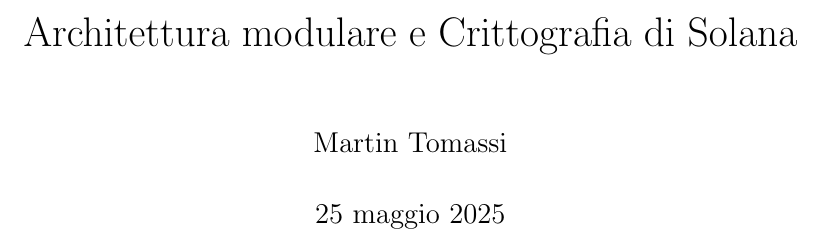
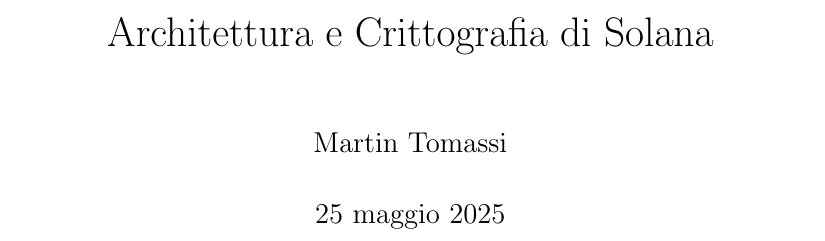
Before and after one commit to vMxster/Architettura_Crittografia_Solana, a LaTeX document (Solana_Architettura_Crittografia.tex): part of page 1 of 42, cut so that both start at the same text. Compiled offline with pdfLaTeX.

Commit message:
Modified Report.

```diff
--- a/Solana_Architettura_Crittografia.tex
+++ b/Solana_Architettura_Crittografia.tex
@@ -7,7 +7,7 @@
 \usepackage{hyperref}
 \usepackage{csquotes}
 
-\title{Architettura modulare e Crittografia di Solana}
+\title{Architettura e Crittografia di Solana}
 \author{Martin Tomassi}
 \date{\today}
 
```
Also changed, not shown: Solana_Architettura_Crittografia.pdf.
